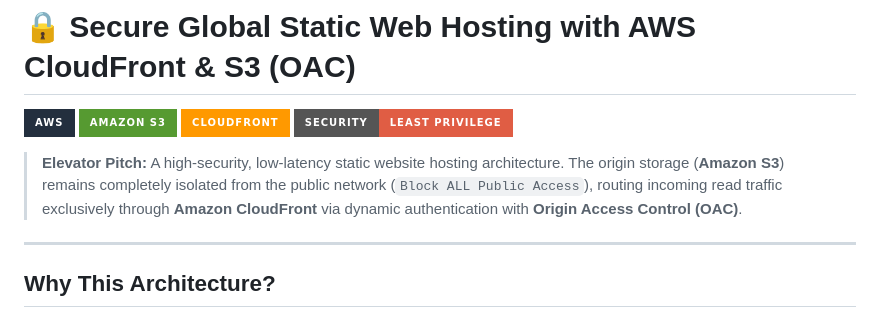
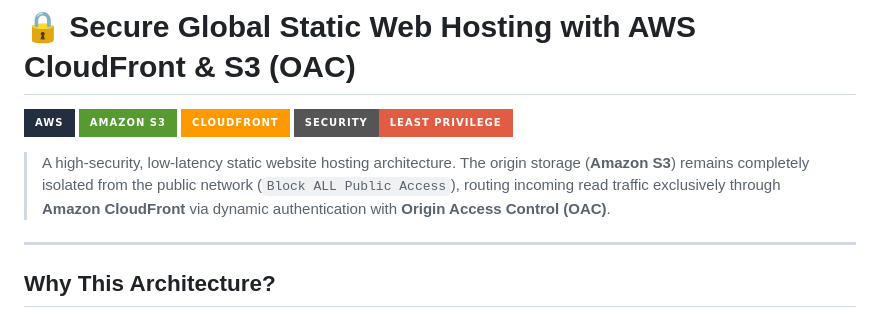
Before and after one commit to oscararriazagomez10/aws-cloudfront-s3-oac-security, a Markdown page: readme.md, the part around the change. GitHub-like rendering; badges without logos.

```diff
--- a/readme.md
+++ b/readme.md
@@ -5,7 +5,7 @@
 ![CloudFront](https://img.shields.io/badge/CloudFront-FF9900?style=for-the-badge&logo=amazon-aws&logoColor=white)
 ![Security](https://img.shields.io/badge/Security-Least_Privilege-red?style=for-the-badge)
 
-> **Elevator Pitch:** A high-security, low-latency static website hosting architecture. The origin storage (**Amazon S3**) remains completely isolated from the public network (`Block ALL Public Access`), routing incoming read traffic exclusively through **Amazon CloudFront** via dynamic authentication with **Origin Access Control (OAC)**.
+>  A high-security, low-latency static website hosting architecture. The origin storage (**Amazon S3**) remains completely isolated from the public network (`Block ALL Public Access`), routing incoming read traffic exclusively through **Amazon CloudFront** via dynamic authentication with **Origin Access Control (OAC)**.
 
 ---
 
```
